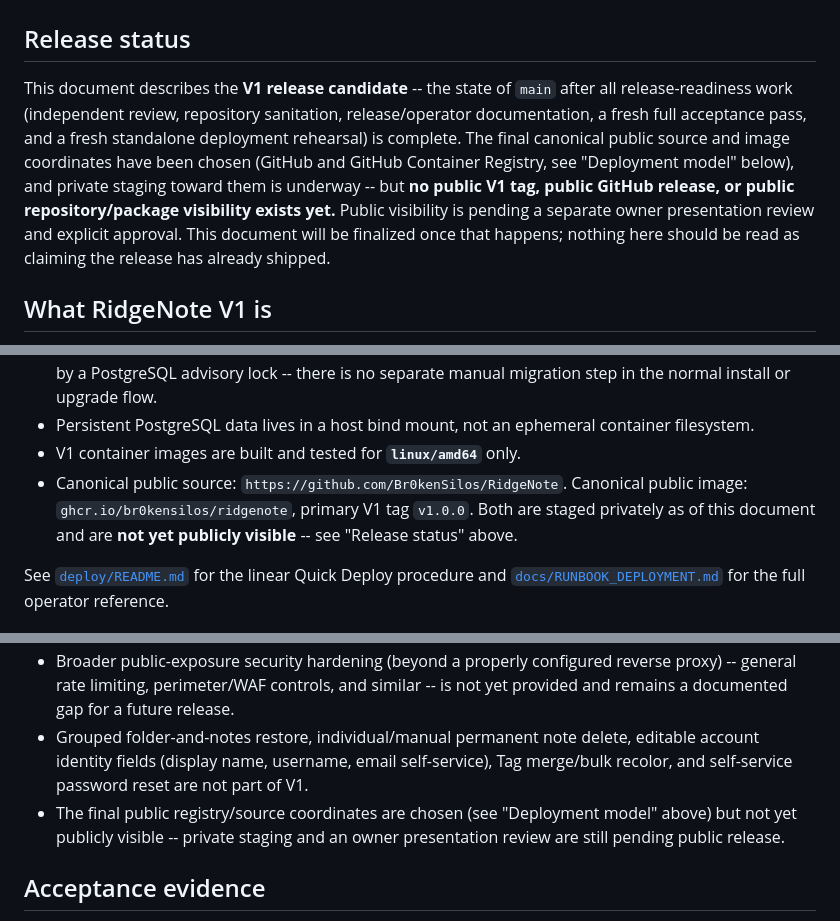
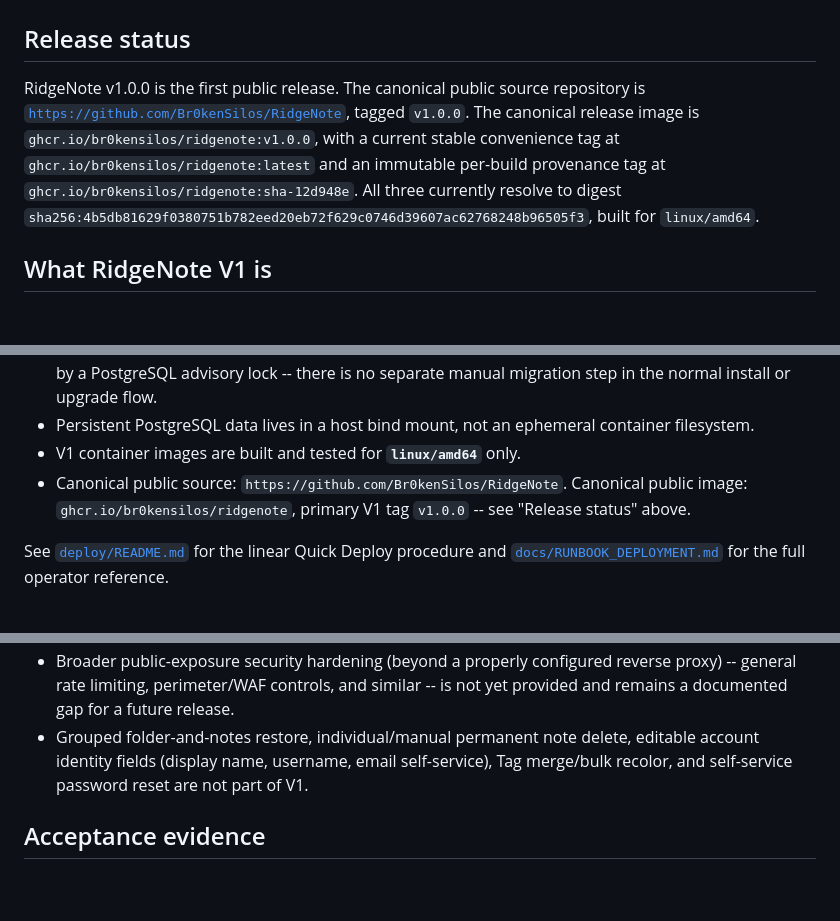
Before and after one commit to Br0kenSilos/RidgeNote, a Markdown page: docs/RELEASE_NOTES_V1.md, 3 parts joined by grey strips. Rendered like a GitHub page; blank space fills up the shorter version.

Commit message:
docs: update v1 release status after publication

```diff
--- a/docs/RELEASE_NOTES_V1.md
+++ b/docs/RELEASE_NOTES_V1.md
@@ -2,18 +2,17 @@
 
 ## Release status
 
-This document describes the **V1 release candidate** -- the state of
-`main` after all release-readiness work (independent review, repository
-sanitation, release/operator documentation, a fresh full acceptance
-pass, and a fresh standalone deployment rehearsal) is complete. The
-final canonical public source and image coordinates have been chosen
-(GitHub and GitHub Container Registry, see "Deployment model" below),
-and private staging toward them is underway -- but **no public V1 tag,
-public GitHub release, or public repository/package visibility exists
-yet.** Public visibility is pending a separate owner presentation
-review and explicit approval. This document will be finalized once
-that happens; nothing here should be read as claiming the release has
-already shipped.
+RidgeNote v1.0.0 is the first public release. The canonical public
+source repository is
+[`https://github.com/Br0kenSilos/RidgeNote`](https://github.com/Br0kenSilos/RidgeNote),
+tagged `v1.0.0`. The canonical release image is
+`ghcr.io/br0kensilos/ridgenote:v1.0.0`, with a current stable
+convenience tag at `ghcr.io/br0kensilos/ridgenote:latest` and an
+immutable per-build provenance tag at
+`ghcr.io/br0kensilos/ridgenote:sha-12d948e`. All three currently
+resolve to digest
+`sha256:4b5db81629f0380751b782eed20eb72f629c0746d39607ac62768248b96505f3`,
+built for `linux/amd64`.
 
 ## What RidgeNote V1 is
 
@@ -64,8 +63,7 @@ default -- not a document-versioning system.
 - V1 container images are built and tested for **`linux/amd64`** only.
 - Canonical public source: `https://github.com/Br0kenSilos/RidgeNote`.
   Canonical public image: `ghcr.io/br0kensilos/ridgenote`, primary V1
-  tag `v1.0.0`. Both are staged privately as of this document and are
-  **not yet publicly visible** -- see "Release status" above.
+  tag `v1.0.0` -- see "Release status" above.
 
 See [`deploy/README.md`](../deploy/README.md) for the linear Quick
 Deploy procedure and [`docs/RUNBOOK_DEPLOYMENT.md`](RUNBOOK_DEPLOYMENT.md)
@@ -137,10 +135,6 @@ maintenance** (see
   delete, editable account identity fields (display name, username,
   email self-service), Tag merge/bulk recolor, and self-service
   password reset are not part of V1.
-- The final public registry/source coordinates are chosen (see
-  "Deployment model" above) but not yet publicly visible -- private
-  staging and an owner presentation review are still pending public
-  release.
 
 ## Acceptance evidence
 
```
